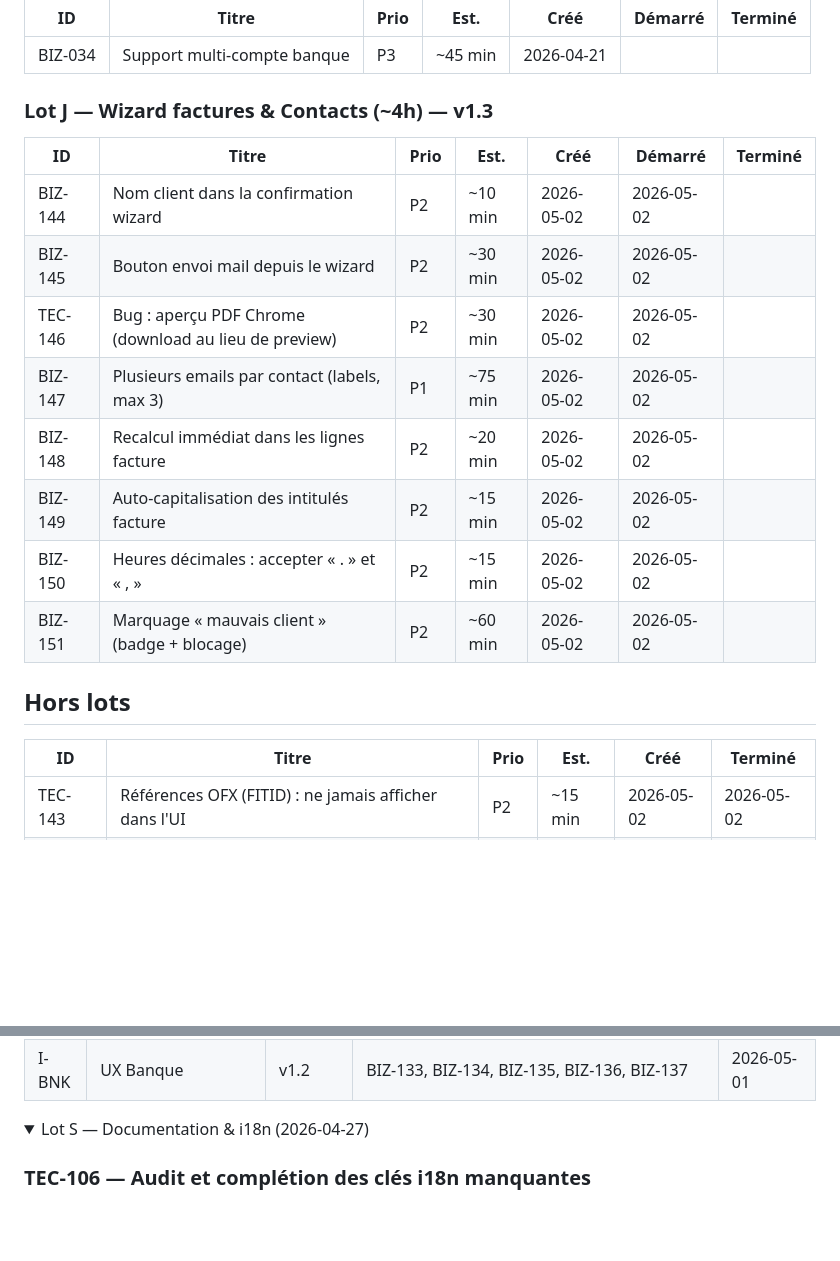
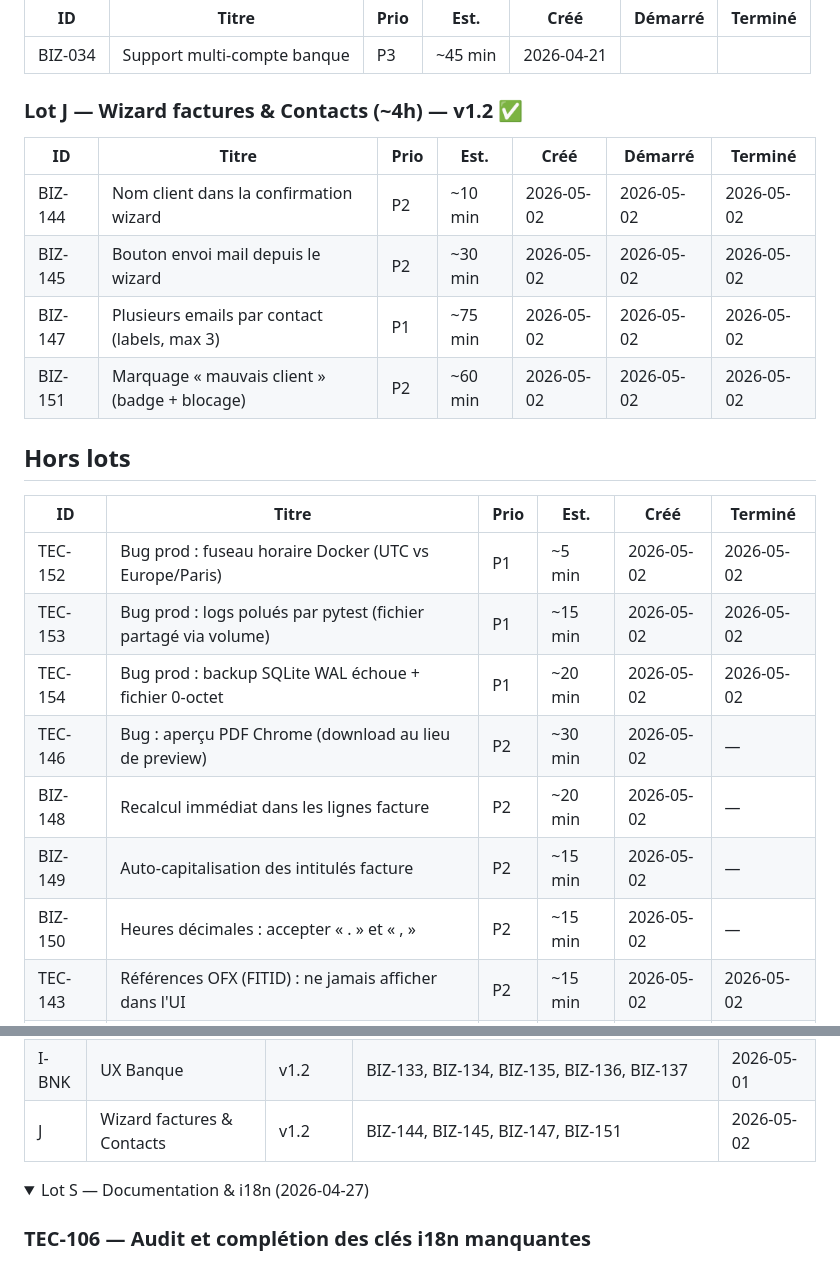
Before and after one commit to davidp57/solde, a Markdown page: doc/backlog.md, 2 parts joined by grey strips. Rendered like a GitHub page; folded sections open; blank space fills up the shorter version.

Commit message:
chore(backlog): close lot J, add TEC-152/153/154 prod bug tickets

```diff
--- a/doc/backlog.md
+++ b/doc/backlog.md
@@ -15,23 +15,26 @@ Quand un sujet est livré, mettre à jour `CHANGELOG.md` et passer le ticket en
 | --- | --- | --- | --- | --- | --- | --- |
 | BIZ-034 | Support multi-compte banque | P3 | ~45 min | 2026-04-21 | | |
 
-### Lot J — Wizard factures & Contacts (~4h) — v1.3
+### Lot J — Wizard factures & Contacts (~4h) — v1.2 ✅
 
 | ID | Titre | Prio | Est. | Créé | Démarré | Terminé |
 | --- | --- | --- | --- | --- | --- | --- |
-| BIZ-144 | Nom client dans la confirmation wizard | P2 | ~10 min | 2026-05-02 | 2026-05-02 | |
-| BIZ-145 | Bouton envoi mail depuis le wizard | P2 | ~30 min | 2026-05-02 | 2026-05-02 | |
-| TEC-146 | Bug : aperçu PDF Chrome (download au lieu de preview) | P2 | ~30 min | 2026-05-02 | 2026-05-02 | |
-| BIZ-147 | Plusieurs emails par contact (labels, max 3) | P1 | ~75 min | 2026-05-02 | 2026-05-02 | |
-| BIZ-148 | Recalcul immédiat dans les lignes facture | P2 | ~20 min | 2026-05-02 | 2026-05-02 | |
-| BIZ-149 | Auto-capitalisation des intitulés facture | P2 | ~15 min | 2026-05-02 | 2026-05-02 | |
-| BIZ-150 | Heures décimales : accepter « . » et « , » | P2 | ~15 min | 2026-05-02 | 2026-05-02 | |
-| BIZ-151 | Marquage « mauvais client » (badge + blocage) | P2 | ~60 min | 2026-05-02 | 2026-05-02 | |
+| BIZ-144 | Nom client dans la confirmation wizard | P2 | ~10 min | 2026-05-02 | 2026-05-02 | 2026-05-02 |
+| BIZ-145 | Bouton envoi mail depuis le wizard | P2 | ~30 min | 2026-05-02 | 2026-05-02 | 2026-05-02 |
+| BIZ-147 | Plusieurs emails par contact (labels, max 3) | P1 | ~75 min | 2026-05-02 | 2026-05-02 | 2026-05-02 |
+| BIZ-151 | Marquage « mauvais client » (badge + blocage) | P2 | ~60 min | 2026-05-02 | 2026-05-02 | 2026-05-02 |
 
 ## Hors lots
 
 | ID | Titre | Prio | Est. | Créé | Terminé |
 | --- | --- | --- | --- | --- | --- |
+| TEC-152 | Bug prod : fuseau horaire Docker (UTC vs Europe/Paris) | P1 | ~5 min | 2026-05-02 | 2026-05-02 |
+| TEC-153 | Bug prod : logs polués par pytest (fichier partagé via volume) | P1 | ~15 min | 2026-05-02 | 2026-05-02 |
+| TEC-154 | Bug prod : backup SQLite WAL échoue + fichier 0-octet | P1 | ~20 min | 2026-05-02 | 2026-05-02 |
+| TEC-146 | Bug : aperçu PDF Chrome (download au lieu de preview) | P2 | ~30 min | 2026-05-02 | — |
+| BIZ-148 | Recalcul immédiat dans les lignes facture | P2 | ~20 min | 2026-05-02 | — |
+| BIZ-149 | Auto-capitalisation des intitulés facture | P2 | ~15 min | 2026-05-02 | — |
+| BIZ-150 | Heures décimales : accepter « . » et « , » | P2 | ~15 min | 2026-05-02 | — |
 | TEC-143 | Références OFX (FITID) : ne jamais afficher dans l'UI | P2 | ~15 min | 2026-05-02 | 2026-05-02 |
 | TEC-142 | Script one-shot : dépôts bancaires 14/04/2026 non encodés | P2 | ~30 min | 2026-05-02 | 2026-05-02 |
 | BIZ-141 | Rapprochement bancaire : génération d'écritures comptables | P2 | ~45 min | 2026-05-02 | 2026-05-02 |
@@ -278,6 +301,7 @@ Permettre l'émission d'un avoir (note de crédit) pour annuler partiellement ou
 | T | Chatbot IA + refactor Paramètres | v1.0 | BIZ-125, BIZ-126 | 2026-04-27 |
 | H-UX | Améliorations UX (lot H) | v1.1 | settings gestionnaires, dialogue paiement, champs famille contacts, date facture, commentaires, PDF règlement, verrou édition | 2026-04-28 |
 | I-BNK | UX Banque | v1.2 | BIZ-133, BIZ-134, BIZ-135, BIZ-136, BIZ-137 | 2026-05-01 |
+| J | Wizard factures & Contacts | v1.2 | BIZ-144, BIZ-145, BIZ-147, BIZ-151 | 2026-05-02 |
 
 <details>
 <summary>Lot S — Documentation & i18n (2026-04-27)</summary>
```
Also changed, not shown: other parts of doc/backlog.md (+20 -0 lines), CHANGELOG.md (+3 -3 lines).
